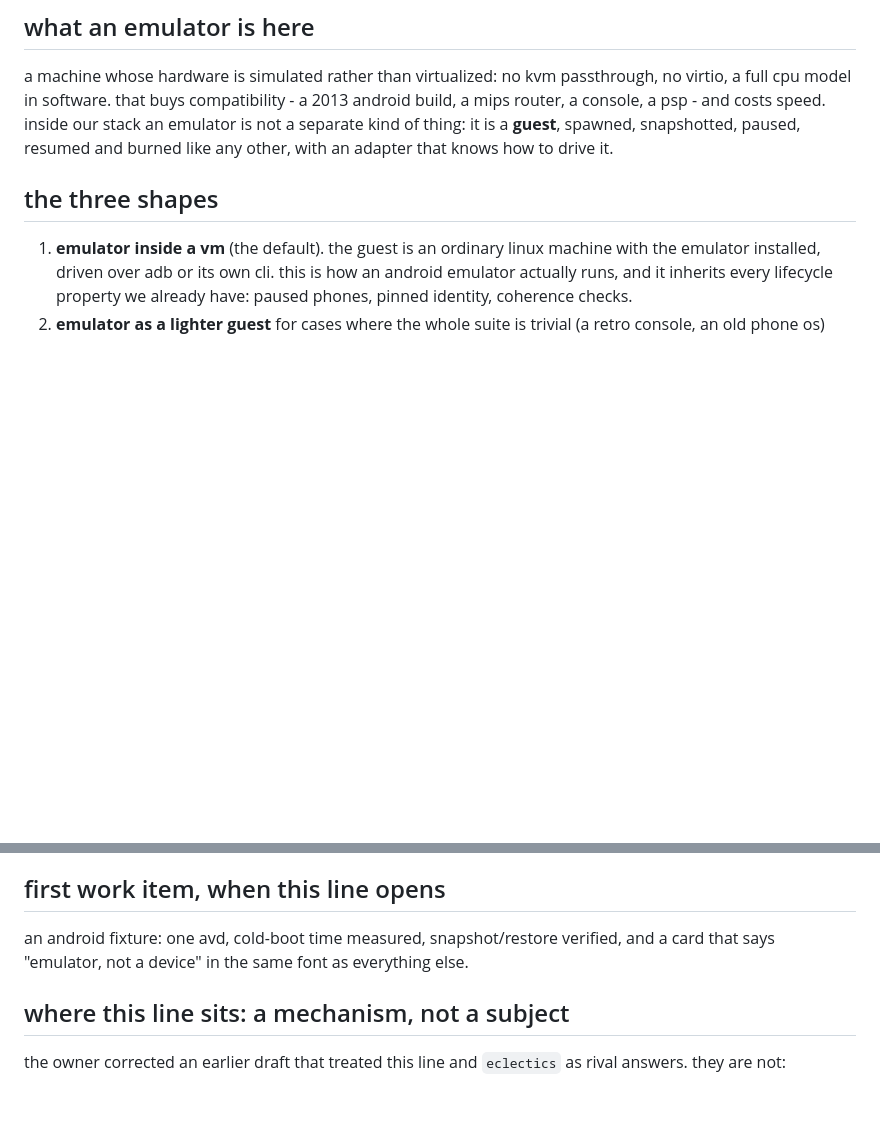
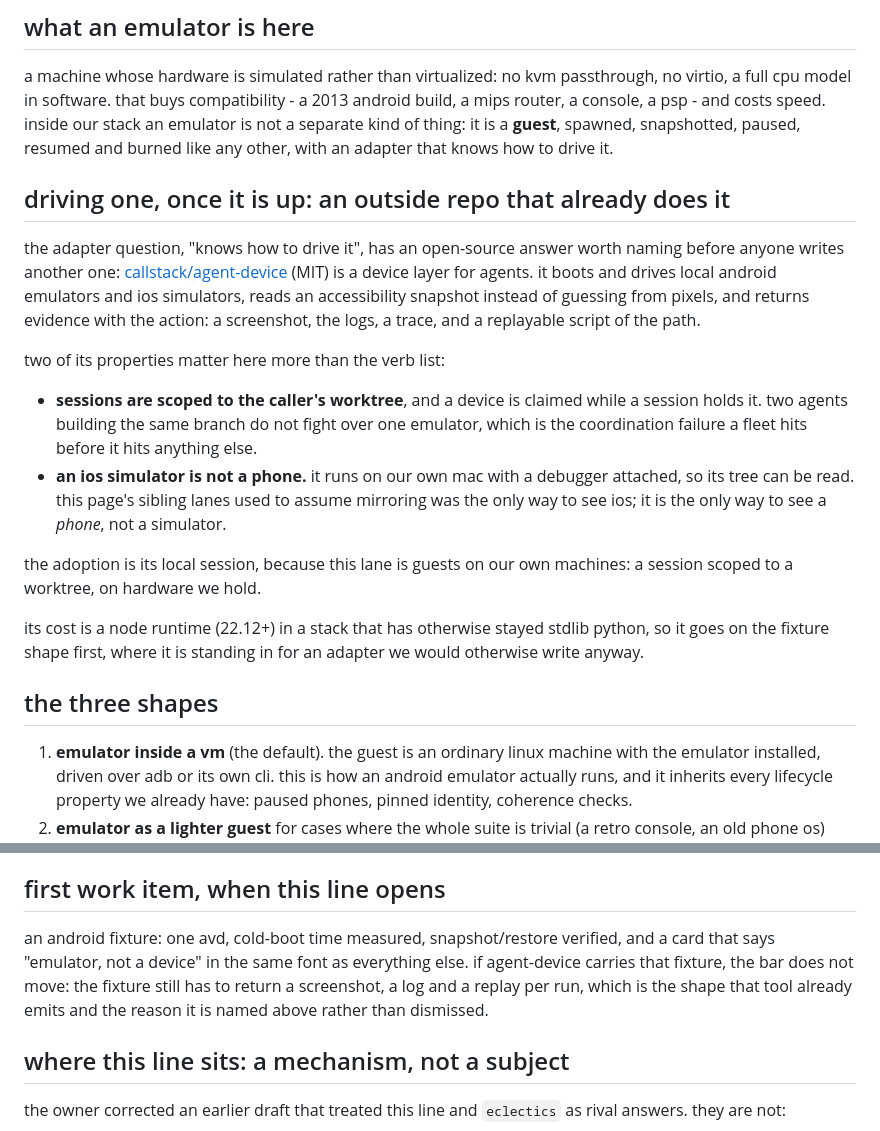
Before and after one commit to tinkrland/spawnables, a Markdown page: emulators-readme.md, 2 parts joined by grey strips. GitHub-like rendering; blank space fills up the shorter version.

Commit message:
orphan branch @ emulators driven by an existing device layer
the page told an adapter to "know how to drive it" without naming a driver that
already exists for both local android emulators and ios simulators.

callstack/agent-device (mit) does that, and two of its properties are the ones
this lane actually needs: a session is scoped to the caller's worktree and claims
its device, so parallel agents do not fight over one emulator, and an ios
simulator is readable because it runs on our own mac with a debugger attached,
which is not the same claim as a mirrored phone.

also corrects the fixture bar: if that tool carries the fixture, the fixture still
returns a screenshot, a log and a replay per run.

```diff
--- a/emulators-readme.md
+++ b/emulators-readme.md
@@ -7,6 +7,29 @@ the owner's question, which is the whole justification: *we are doing vms anyway
 ## what an emulator is here
 
 a machine whose hardware is simulated rather than virtualized: no kvm passthrough, no virtio, a full cpu model in software. that buys compatibility - a 2013 android build, a mips router, a console, a psp - and costs speed. inside our stack an emulator is not a separate kind of thing: it is a **guest**, spawned, snapshotted, paused, resumed and burned like any other, with an adapter that knows how to drive it.
+
+## driving one, once it is up: an outside repo that already does it
+
+the adapter question, "knows how to drive it", has an open-source answer worth naming before anyone
+writes another one: [callstack/agent-device](https://github.com/callstack/agent-device) (MIT) is a
+device layer for agents. it boots and drives local android emulators and ios simulators, reads an
+accessibility snapshot instead of guessing from pixels, and returns evidence with the action: a
+screenshot, the logs, a trace, and a replayable script of the path.
+
+two of its properties matter here more than the verb list:
+
+- **sessions are scoped to the caller's worktree**, and a device is claimed while a session holds it.
+  two agents building the same branch do not fight over one emulator, which is the coordination
+  failure a fleet hits before it hits anything else.
+- **an ios simulator is not a phone.** it runs on our own mac with a debugger attached, so its
+  tree can be read. this page's sibling lanes used to assume mirroring was the only way to see ios;
+  it is the only way to see a *phone*, not a simulator.
+
+the adoption is its local session, because this lane is guests on our own machines: a session scoped
+to a worktree, on hardware we hold.
+
+its cost is a node runtime (22.12+) in a stack that has otherwise stayed stdlib python, so it goes on
+the fixture shape first, where it is standing in for an adapter we would otherwise write anyway.
 
 ## the three shapes
 
@@ -27,7 +50,7 @@ names, verbs, the event stream, pause/resume semantics, the card. the emulator l
 
 ## first work item, when this line opens
 
-an android fixture: one avd, cold-boot time measured, snapshot/restore verified, and a card that says "emulator, not a device" in the same font as everything else.
+an android fixture: one avd, cold-boot time measured, snapshot/restore verified, and a card that says "emulator, not a device" in the same font as everything else. if agent-device carries that fixture, the bar does not move: the fixture still has to return a screenshot, a log and a replay per run, which is the shape that tool already emits and the reason it is named above rather than dismissed.
 
 ## where this line sits: a mechanism, not a subject
 
```
